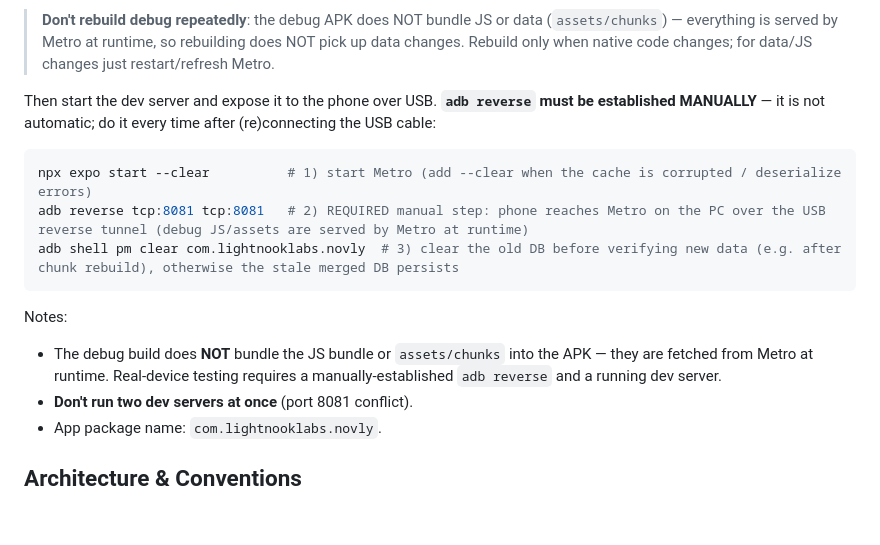
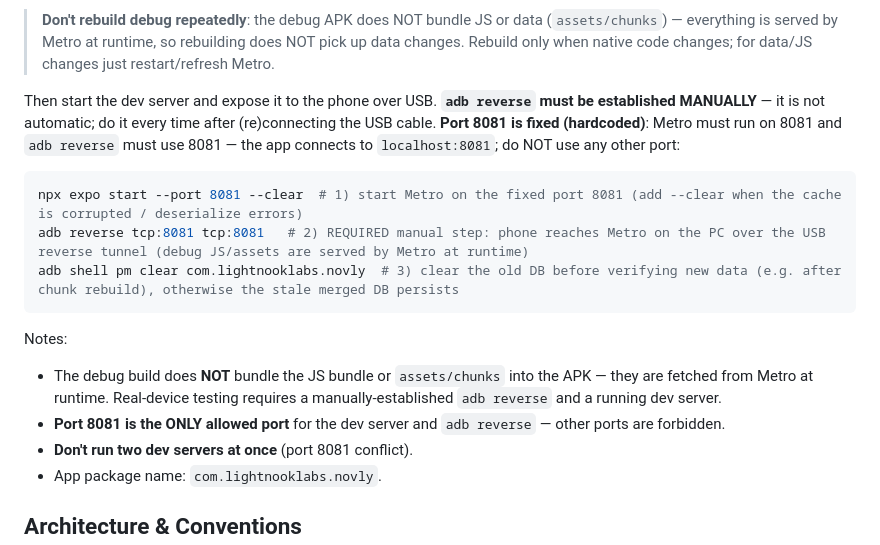
Before and after one commit to light-nook-labs/novly, a Markdown page: AGENTS.md, the part around the change. Drawn GitHub-style; blank space fills up the shorter version.

Commit message:
docs: AGENTS.md 写死 8081 端口,adb reverse 命令固定,禁止其他端口
- dev server 启动命令显式 --port 8081
- 明确 8081 是唯一允许端口,其他端口一律禁止

Co-Authored-By: AtomCode (deepseek-v4-flash) <noreply@atomgit.com>

````diff
--- a/AGENTS.md
+++ b/AGENTS.md
@@ -40,10 +40,10 @@ adb install -r app/build/outputs/apk/debug/app-debug.apk  # install to the USB d
 
 > **Don't rebuild debug repeatedly**: the debug APK does NOT bundle JS or data (`assets/chunks`) — everything is served by Metro at runtime, so rebuilding does NOT pick up data changes. Rebuild only when native code changes; for data/JS changes just restart/refresh Metro.
 
-Then start the dev server and expose it to the phone over USB. **`adb reverse` must be established MANUALLY** — it is not automatic; do it every time after (re)connecting the USB cable:
+Then start the dev server and expose it to the phone over USB. **`adb reverse` must be established MANUALLY** — it is not automatic; do it every time after (re)connecting the USB cable. **Port 8081 is fixed (hardcoded)**: Metro must run on 8081 and `adb reverse` must use 8081 — the app connects to `localhost:8081`; do NOT use any other port:
 
 ```bash
-npx expo start --clear          # 1) start Metro (add --clear when the cache is corrupted / deserialize errors)
+npx expo start --port 8081 --clear  # 1) start Metro on the fixed port 8081 (add --clear when the cache is corrupted / deserialize errors)
 adb reverse tcp:8081 tcp:8081   # 2) REQUIRED manual step: phone reaches Metro on the PC over the USB reverse tunnel (debug JS/assets are served by Metro at runtime)
 adb shell pm clear com.lightnooklabs.novly  # 3) clear the old DB before verifying new data (e.g. after chunk rebuild), otherwise the stale merged DB persists
 ```
@@ -51,6 +51,7 @@ adb shell pm clear com.lightnooklabs.novly  # 3) clear the old DB before verifyi
 Notes:
 
 - The debug build does **NOT** bundle the JS bundle or `assets/chunks` into the APK — they are fetched from Metro at runtime. Real-device testing requires a manually-established `adb reverse` and a running dev server.
+- **Port 8081 is the ONLY allowed port** for the dev server and `adb reverse` — other ports are forbidden.
 - **Don't run two dev servers at once** (port 8081 conflict).
 - App package name: `com.lightnooklabs.novly`.
 
````
